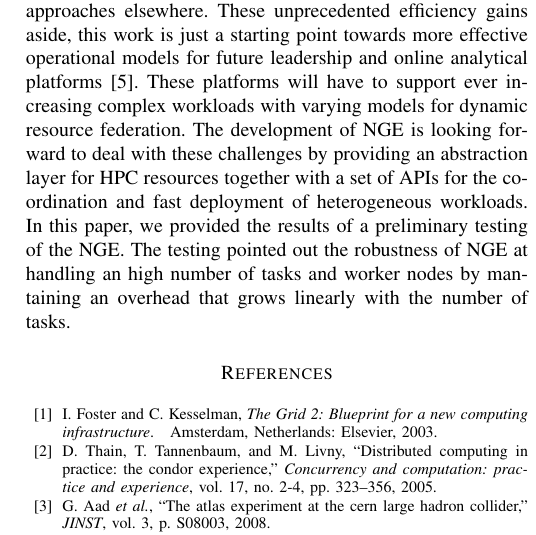
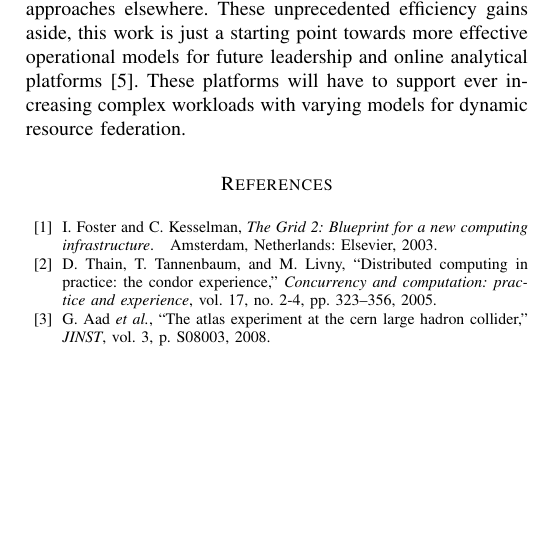
Before and after one commit to ATLAS-Titan/PanDA-WMS-paper, a LaTeX paper (paper.tex, which reads conclusion.tex): part of one column of page 10 of 10, cut so that both start at the same text, the shorter picture padded with empty space. Compiled offline with pdfLaTeX.

Commit message:
Commented out AA919's text. I added the NGE contribution a few paragraphs before the end of Conclusion.

```diff
--- a/conclusion.tex
+++ b/conclusion.tex
@@ -56,7 +56,8 @@ is just a starting point towards more effective operational models for future
 leadership and online analytical platforms~\cite{foap-url}. These platforms
 will have to support ever increasing complex workloads with varying models
 for dynamic resource federation.
-The development of NGE is looking forward to deal with these challenges by providing an abstraction layer for HPC resources together with a set of APIs for the coordination and fast deployment of heterogeneous workloads.  In this paper, we provided the results of a preliminary testing of the NGE. The testing pointed out the robustness of NGE at handling an high number of tasks and worker nodes by mantaining an overhead that grows linearly with the number of tasks.
+
+% The development of NGE is looking forward to deal with these challenges by providing an abstraction layer for HPC resources together with a set of APIs for the coordination and fast deployment of heterogeneous workloads.  In this paper, we provided the results of a preliminary testing of the NGE. The testing pointed out the robustness of NGE at handling an high number of tasks and worker nodes by mantaining an overhead that grows linearly with the number of tasks.
 
 % Recent efforts with Google Cloud for the CMS experiment --
 % HEPCloud~\cite{hepcloud,googlehep} represent similar yet different
```
